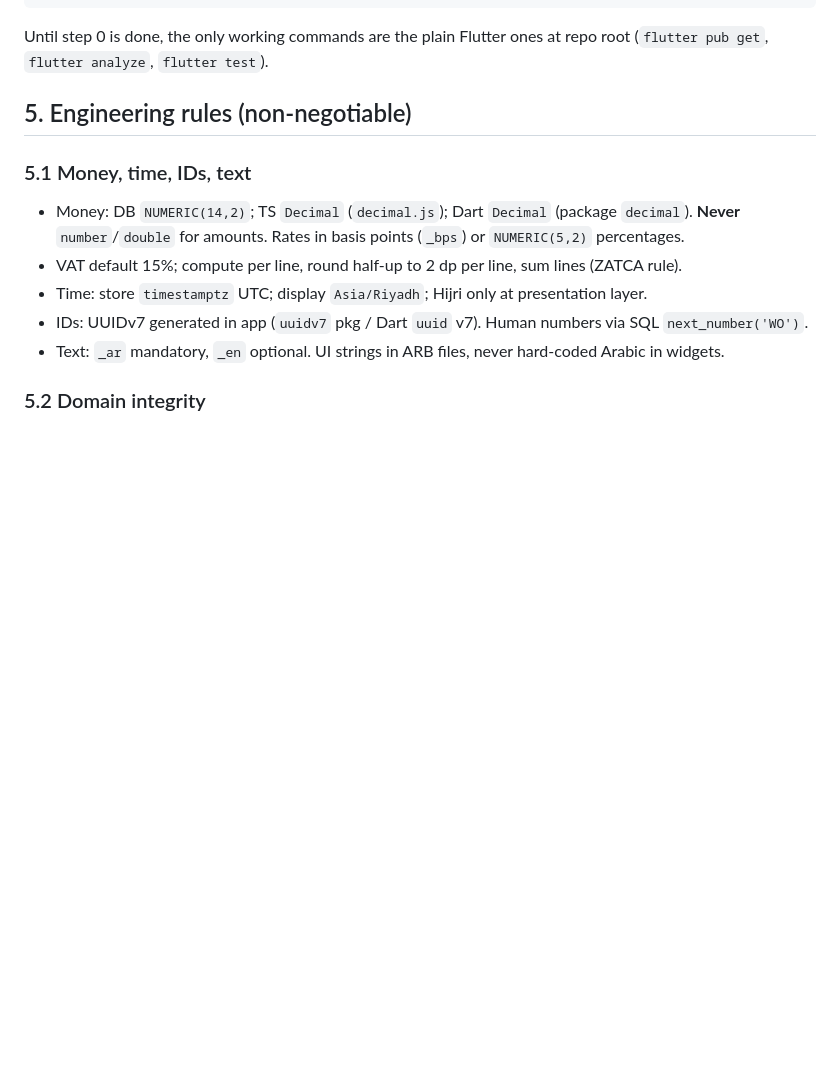
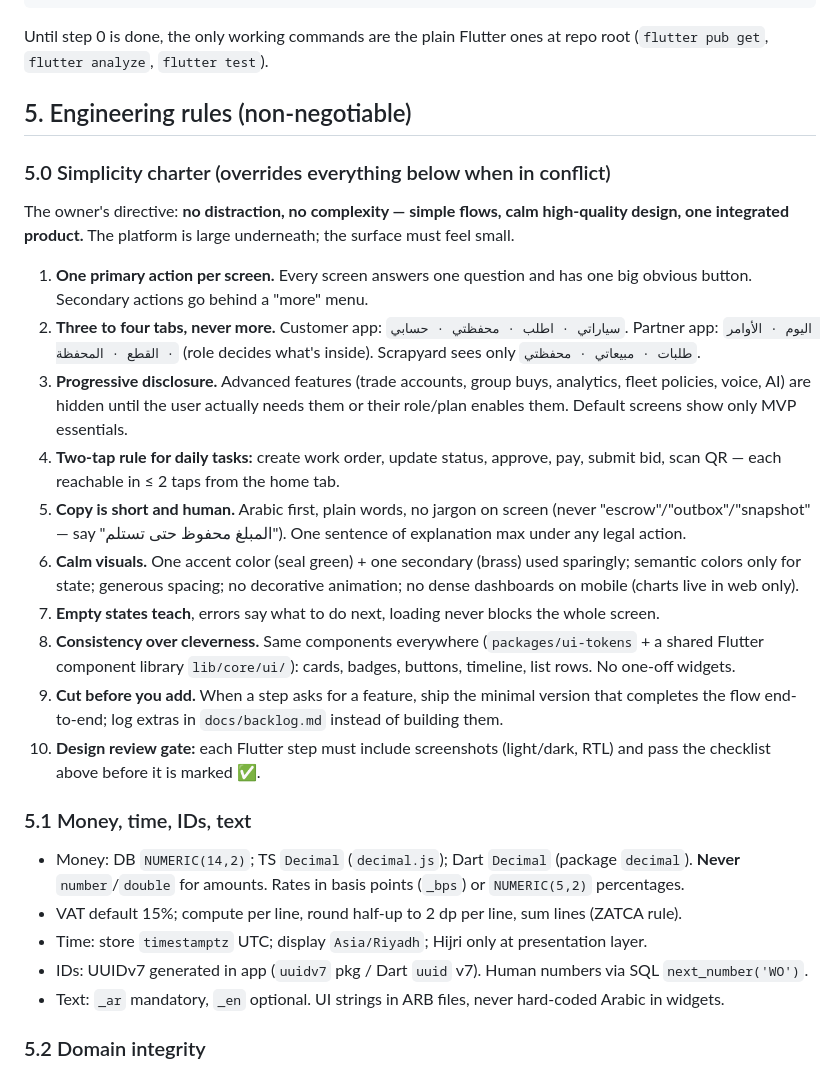
Before and after one commit to Issaalhilali/sinaaty, a Markdown page: CLAUDE.md, the part around the change. Rendered like a GitHub page; blank space fills up the shorter version.

```diff
--- a/CLAUDE.md
+++ b/CLAUDE.md
@@ -92,6 +92,21 @@ pnpm turbo lint test build
 Until step 0 is done, the only working commands are the plain Flutter ones at repo root (`flutter pub get`, `flutter analyze`, `flutter test`).
 
 ## 5. Engineering rules (non-negotiable)
+
+### 5.0 Simplicity charter (overrides everything below when in conflict)
+
+The owner's directive: **no distraction, no complexity — simple flows, calm high-quality design, one integrated product.** The platform is large underneath; the surface must feel small.
+
+1. **One primary action per screen.** Every screen answers one question and has one big obvious button. Secondary actions go behind a "more" menu.
+2. **Three to four tabs, never more.** Customer app: `سياراتي · اطلب · محفظتي · حسابي`. Partner app: `اليوم · الأوامر · القطع · المحفظة` (role decides what's inside). Scrapyard sees only `طلبات · مبيعاتي · محفظتي`.
+3. **Progressive disclosure.** Advanced features (trade accounts, group buys, analytics, fleet policies, voice, AI) are hidden until the user actually needs them or their role/plan enables them. Default screens show only MVP essentials.
+4. **Two-tap rule for daily tasks:** create work order, update status, approve, pay, submit bid, scan QR — each reachable in ≤ 2 taps from the home tab.
+5. **Copy is short and human.** Arabic first, plain words, no jargon on screen (never "escrow"/"outbox"/"snapshot" — say "المبلغ محفوظ حتى تستلم"). One sentence of explanation max under any legal action.
+6. **Calm visuals.** One accent color (seal green) + one secondary (brass) used sparingly; semantic colors only for state; generous spacing; no decorative animation; no dense dashboards on mobile (charts live in web only).
+7. **Empty states teach**, errors say what to do next, loading never blocks the whole screen.
+8. **Consistency over cleverness.** Same components everywhere (`packages/ui-tokens` + a shared Flutter component library `lib/core/ui/`): cards, badges, buttons, timeline, list rows. No one-off widgets.
+9. **Cut before you add.** When a step asks for a feature, ship the minimal version that completes the flow end-to-end; log extras in `docs/backlog.md` instead of building them.
+10. **Design review gate:** each Flutter step must include screenshots (light/dark, RTL) and pass the checklist above before it is marked ✅.
 
 ### 5.1 Money, time, IDs, text
 - Money: DB `NUMERIC(14,2)`; TS `Decimal` (`decimal.js`); Dart `Decimal` (package `decimal`). **Never** `number`/`double` for amounts. Rates in basis points (`_bps`) or `NUMERIC(5,2)` percentages.
```
Also changed, not shown: docs/05-USER-FLOWS.md (+15 -1 lines), docs/backlog.md (added, +10 -0 lines).
